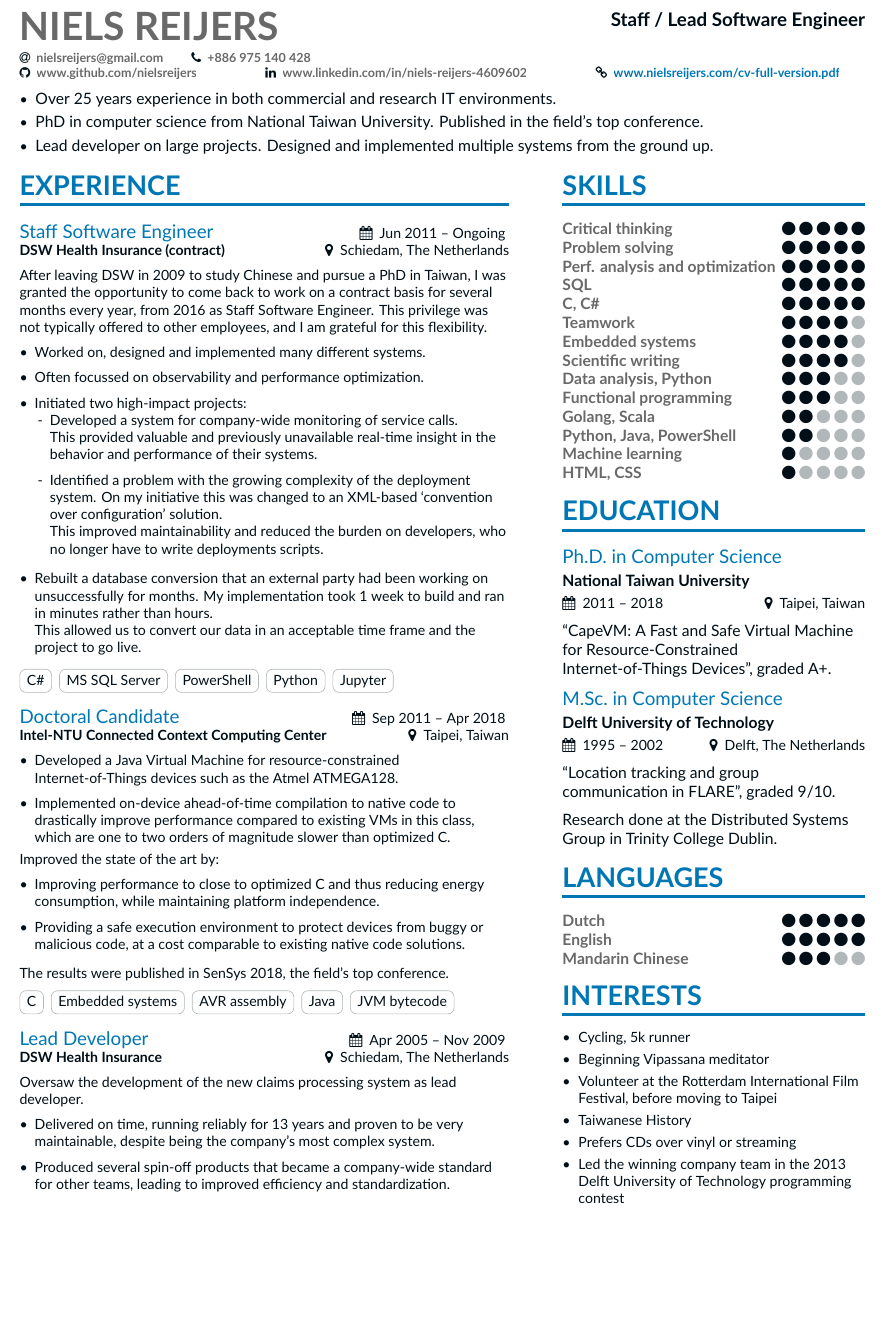
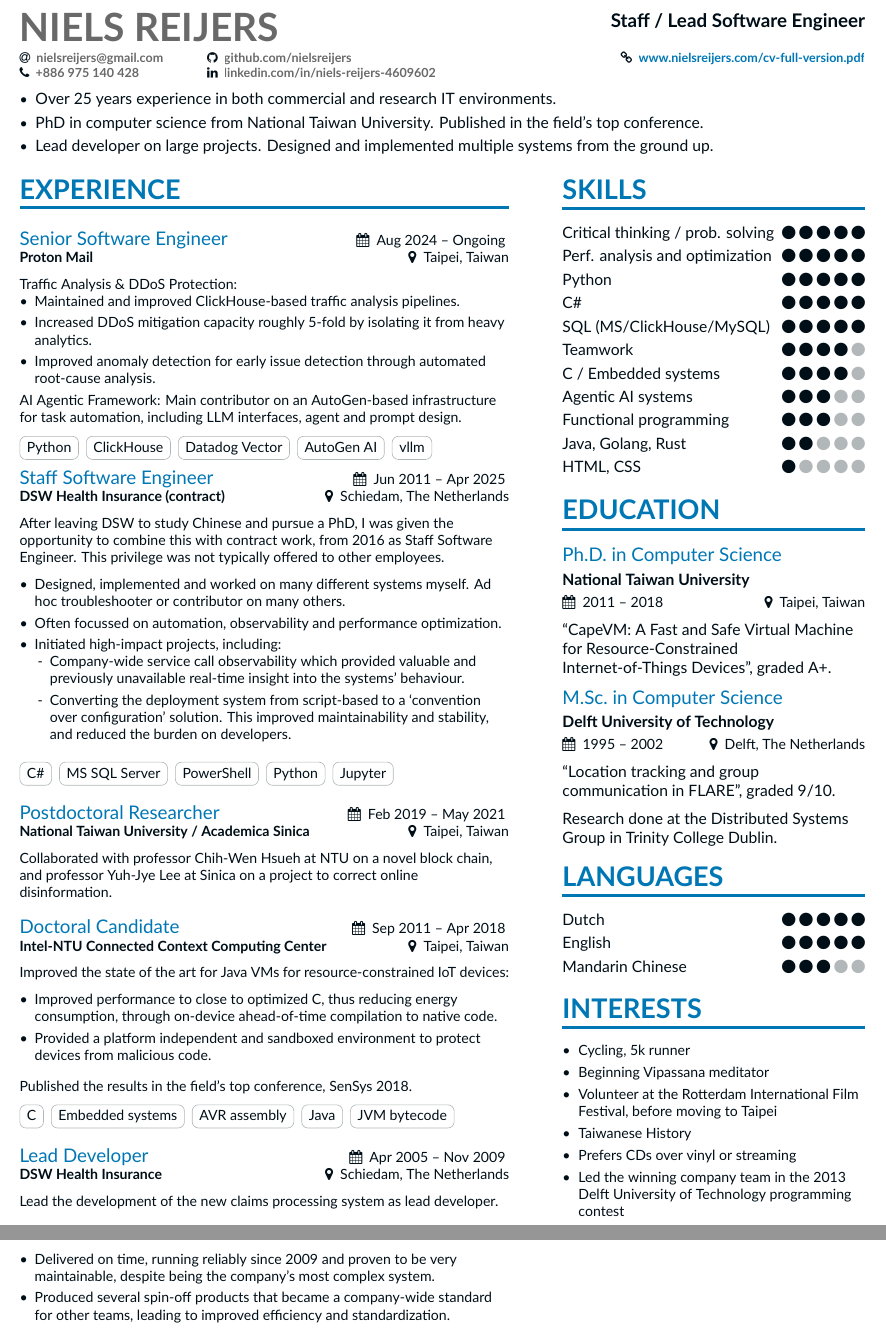
Before and after one commit to nielsreijers/resume, a LaTeX CV (single-page-version/NielsReijers-single-page.tex, which reads altacv.cls, single-page-version/page1sidebar.tex): part of the page before the commit and two parts of pages 1 and 2 of 2 after it, the two joined at a grey line, cut so that both start at the same text, the shorter picture padded with empty space. Compiled offline with XeLaTeX.

Commit message:
Add Proton experience

```diff
--- a/altacv.cls
+++ b/altacv.cls
@@ -65,6 +65,7 @@
 \newcommand{\mailsymbol}{\faEnvelope}
 
 \newcommand{\printinfo}[2]{\mbox{\textcolor{accent}{#1}\hspace{0.5em}#2\hspace{2em}}}
+\newcommand{\printinforight}[2]{\mbox{\textcolor{accent}{#1}\hspace{0.5em}#2}}
 
 \newcommand{\name}[1]{\def\@name{#1}}
 \newcommand{\tagline}[1]{\def\@tagline{#1}}
@@ -73,6 +74,7 @@
 \newcommand{\mailaddress}[1]{\printinfo{\mailsymbol}{#1}}
 \newcommand{\phone}[1]{\printinfo{\phonesymbol}{#1}}
 \newcommand{\homepage}[1]{\printinfo{\homepagesymbol}{#1}}
+\newcommand{\homepageright}[1]{\printinforight{\homepagesymbol}{#1}}
 \newcommand{\twitter}[1]{\printinfo{\twittersymbol}{#1}}
 \newcommand{\linkedin}[1]{\printinfo{\linkedinsymbol}{#1}}
 \newcommand{\github}[1]{\printinfo{\githubsymbol}{#1}}
@@ -163,9 +165,11 @@
 }
 
 \newcommand{\cvskill}[2]{%
-\textcolor{emphasis}{\textbf{#1}}\hfill
+% \textcolor{emphasis}{\textbf{#1}}\hfill
+#1\hfill
 \foreach \x in {1,...,5}{%
   \space{\ifnumgreater{\x}{#2}{\color{body!30}}{\color{accent}}\faCircle}}\par%
+  \smallskip
 }
 
 % Adapted from @Jake's answer at http://tex.stackexchange.com/a/82729/226
--- a/single-page-version/NielsReijers-single-page.tex
+++ b/single-page-version/NielsReijers-single-page.tex
@@ -48,18 +48,13 @@
 \tagline{Staff / Lead Software Engineer}
 %\photo{2.5cm}{BrunoAlves}
 \personalinfo{
-%    \location{New Taipei City, Taiwan}
-%    \printinfo{\faBirthdayCake}{5th Feb 1977}
-    \email{nielsreijers@gmail.com}
-    \phone{+886 975 140 428}
-%    \mailaddress{SR Njemačke 6, 10000}
-
-
-    \github{\href{https://www.github.com/nielsreijers}{www.github.com/nielsreijers}}
-    \hfill
-    \linkedin{\href{https://www.linkedin.com/in/niels-reijers-4609602}{www.linkedin.com/in/niels-reijers-4609602}}
-    \hfill
-    \homepage{\color{heading}\href{https://www.nielsreijers.com/cv/NielsReijers-full-version.pdf}{www.nielsreijers.com/cv-full-version.pdf}}
+	\begin{tabularx}{\linewidth}{@{} l X r @{}}
+		\email{nielsreijers@gmail.com} &
+		\github{\href{https://www.github.com/nielsreijers}{github.com/nielsreijers}} &
+		\homepageright{\color{heading}\href{https://www.nielsreijers.com/cv/NielsReijers-full-version.pdf}{www.nielsreijers.com/cv-full-version.pdf}} \\
+		\phone{+886 975 140 428} &
+		\linkedin{\href{https://www.linkedin.com/in/niels-reijers-4609602}{linkedin.com/in/niels-reijers-4609602}} &
+	\end{tabularx}
 }
 
 \begin{fullwidth}
@@ -79,31 +74,39 @@
 
 \medskip
 
-\cvexperience{Staff Software Engineer}{DSW Health Insurance (contract)}{Jun 2011 -- Ongoing}{Schiedam, The Netherlands}
+\cvexperience{Senior Software Engineer}{Proton Mail}{Aug 2024 -- Ongoing}{Taipei, Taiwan}
 
-After leaving DSW in 2009 to study Chinese and pursue a PhD in Taiwan, I was granted the opportunity to come back to work on a contract basis for several months every year, from 2016 as Staff Software Engineer. This privilege was not typically offered to other employees, and I am grateful for this flexibility.
+
+Traffic Analysis \& DDoS Protection:
+\begin{itemize}
+	\item Maintained and improved ClickHouse-based traffic analysis pipelines.
+	\item Increased DDoS mitigation capacity roughly 5-fold by isolating it from heavy analytics.
+
+	\item Improved anomaly detection for early issue detection through automated root-cause analysis.
+\end{itemize}
+AI Agentic Framework: Main contributor on an AutoGen-based infrastructure for task automation, including LLM interfaces, agent and prompt design.
+\medskip
+
+\cvtag{Python}
+\cvtag{ClickHouse}
+\cvtag{Datadog Vector}
+\cvtag{AutoGen AI}
+\cvtag{vllm}
+
+\medskip\cvexperience{Staff Software Engineer}{DSW Health Insurance (contract)}{Jun 2011 -- Apr 2025}{Schiedam, The Netherlands}
+
+After leaving DSW to study Chinese and pursue a PhD, I was given the opportunity to combine this with contract work, from 2016 as Staff Software Engineer. This privilege was not typically offered to other employees.
 
 \medskip
 
 \begin{itemize}
-	\item Worked on, designed and implemented many different systems.
-	\smallskip
-	\item Often focussed on observability and performance optimization.
-	\smallskip
-	\item Initiated two high-impact projects:
+	\item Designed, implemented and worked on many different systems myself. Ad hoc troubleshooter or contributor on many others.
+	\item Often focussed on automation, observability and performance optimization.
+	\item Initiated high-impact projects, including:
 	\begin{itemize}
-		\item[-] Developed a system for company-wide monitoring of service calls.
-
-		This provided valuable and previously unavailable real-time insight in the behavior and performance of their systems.
-		\smallskip
-		\item[-] Identified a problem with the growing complexity of the deployment system. On my initiative this was changed to an XML-based ‘convention over configuration' solution.
-
-		This improved maintainability and reduced the burden on developers, who no longer have to write deployments scripts.
+		\item[-] Company-wide service call observability which provided valuable and previously unavailable real-time insight into the systems' behaviour.
+		\item[-] Converting the deployment system from script-based to a ‘convention over configuration' solution. This improved maintainability and stability, and reduced the burden on developers.
 	\end{itemize}
-	\smallskip
-	\item Rebuilt a database conversion that an external party had been working on unsuccessfully for months. My implementation took 1 week to build and ran in minutes rather than hours.
-
-	This allowed us to convert our data in an acceptable time frame and the project to go live.
 \end{itemize}
 
 \medskip
@@ -114,27 +117,23 @@ After leaving DSW in 2009 to study Chinese and pursue a PhD in Taiwan, I was gra
 \cvtag{Python}
 \cvtag{Jupyter}
 
+\medskip\medskip\cvexperience{Postdoctoral Researcher}{National Taiwan University / Academica Sinica}{Feb 2019 -- May 2021}{Taipei, Taiwan}
+Collaborated with professor Chih-Wen Hsueh at NTU on a novel block chain, and professor Yuh-Jye Lee at Sinica on a project to correct online disinformation.
+
 \medskip\medskip\cvexperience{Doctoral Candidate}{Intel-NTU Connected Context Computing Center}{Sep 2011 -- Apr 2018}{Taipei, Taiwan}
 
-\begin{itemize}
-	\item Developed a Java Virtual Machine for resource-constrained Internet-of-Things devices such as the Atmel ATMEGA128.
-	\smallskip
-	\item Implemented on-device ahead-of-time compilation to native code to drastically improve performance compared to existing VMs in this class, which are one to two orders of magnitude slower than optimized C.
-\end{itemize}
-
-Improved the state of the art by:
+Improved the state of the art for Java VMs for resource-constrained IoT devices:
 
 \medskip
 
 \begin{itemize}
-	\item Improving performance to close to optimized C and thus reducing energy consumption, while maintaining platform independence.
-	\smallskip
-	\item Providing a safe execution environment to protect devices from buggy or malicious code, at a cost comparable to existing native code solutions.
+	\item Improved performance to close to optimized C, thus reducing energy consumption, through on-device ahead-of-time compilation to native code.
+	\item Provided a platform independent and sandboxed environment to protect devices from malicious code.
 \end{itemize}
 
 \medskip
 
-The results were published in SenSys 2018, the field's top conference.
+Published the results in the field's top conference, SenSys 2018.
 
 \medskip
 
@@ -146,13 +145,12 @@ The results were published in SenSys 2018, the field's top conference.
 
 \medskip\medskip\cvexperience{Lead Developer}{DSW Health Insurance}{Apr 2005 -- Nov 2009}{Schiedam, The Netherlands}
 
-Oversaw the development of the new claims processing system as lead developer.
+Lead the development of the new claims processing system as lead developer.
 
 \medskip
 
 \begin{itemize}
-	\item Delivered on time, running reliably for 13 years and proven to be very maintainable, despite being the company's most complex system.
-	\smallskip
+	\item Delivered on time, running reliably since 2009 and proven to be very maintainable, despite being the company's most complex system.
 	\item Produced several spin-off products that became a company-wide standard for other teams, leading to improved efficiency and standardization.
 \end{itemize}
 
--- a/single-page-version/page1sidebar.tex
+++ b/single-page-version/page1sidebar.tex
@@ -18,19 +18,16 @@
 
 \cvsection{Skills}
 
-\cvskill{Critical thinking}{5}
-\cvskill{Problem solving}{5}
+\cvskill{Critical thinking / prob. solving}{5}
 \cvskill{Perf. analysis and optimization}{5}
-\cvskill{SQL}{5}
-\cvskill{C, C\#}{5}
+\cvskill{Python}{5}
+\cvskill{C\#}{5}
+\cvskill{SQL (MS/ClickHouse/MySQL)}{5}
 \cvskill{Teamwork}{4}
-\cvskill{Embedded systems}{4}
-\cvskill{Scientific writing}{4}
-\cvskill{Data analysis, Python}{3}
+\cvskill{C / Embedded systems}{4}
+\cvskill{Agentic AI systems}{3}
 \cvskill{Functional programming}{3}
-\cvskill{Golang, Scala}{2}
-\cvskill{Python, Java, PowerShell}{2}
-\cvskill{Machine learning}{1}
+\cvskill{Java, Golang, Rust}{2}
 \cvskill{HTML, CSS}{1}
 
 %%%%%%%%%%%%%%%%%%%%%%%%%%%%%%% Strengths %%%%%%%%%%%%%%%%%%%%%%%%%%%%%%%
```
Also changed, not shown: full-version/NielsReijers-full-version.tex (+44 -19 lines), full-version/page1sidebar.tex (+7 -10 lines).
